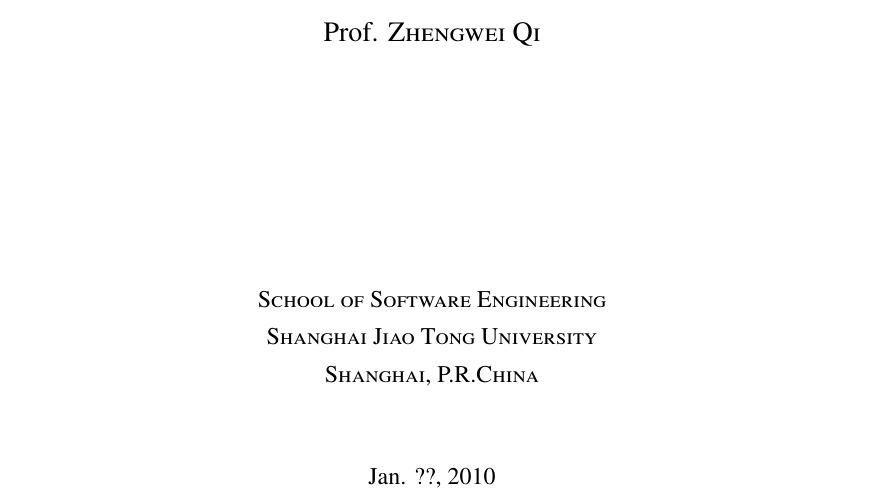
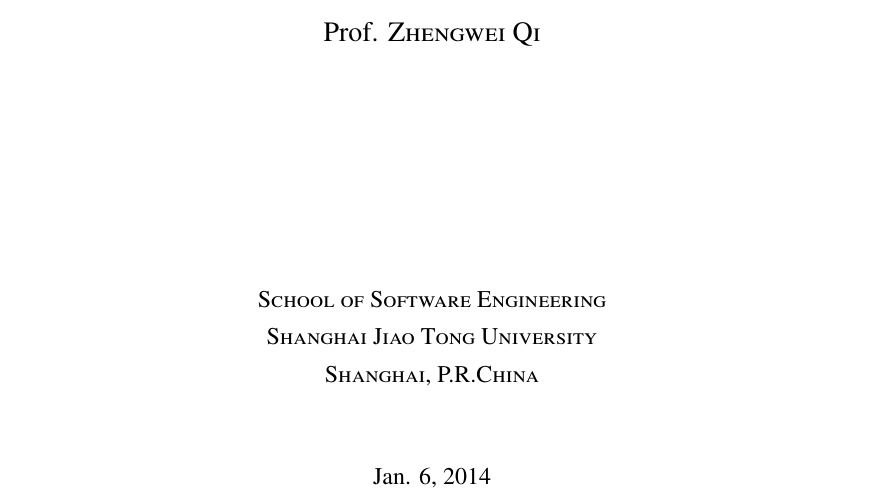
Before and after one commit to arsread/master-thesis, a LaTeX thesis (diss.tex): part of page 3 of 71, cut so that both start at the same text. Compiled offline with XeLaTeX; a missing font is replaced by an installed copy or a similar font.

Commit message:
"20131222_09:10_NoComment"

```diff
--- a/diss.tex
+++ b/diss.tex
@@ -71,7 +71,7 @@
   \textsc{Shanghai, P.R.China}}
 \englishdegree{Master}
 \englishmajor{Software Engineering}
-\englishdate{Jan. ??, 2010}
+\englishdate{Jan. 6, 2014}
 
 % 封面
 \maketitle
```
Also changed, not shown: diss.tex (2 more changed lines), 1 other file.
